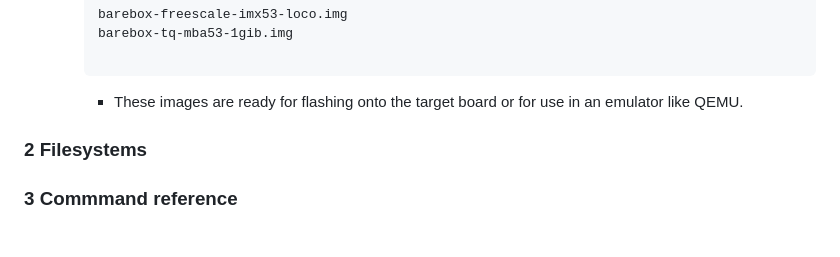
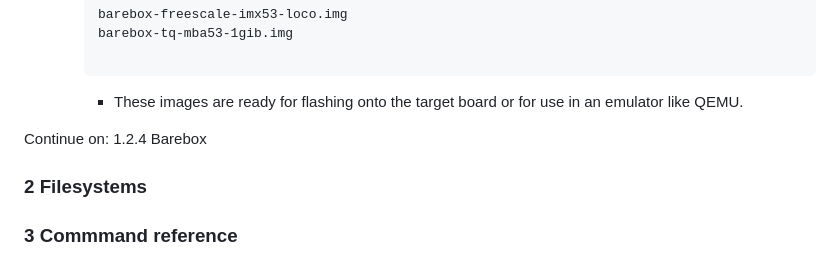
Before and after one commit to Mojeda01/Cortex-A15QuantMod, a Markdown page: coding_notes.md, the part around the change. Rendered like a GitHub page; blank space fills up the shorter version.

Commit message:
small update to coding_notes.md

````diff
--- a/coding_notes.md
+++ b/coding_notes.md
@@ -160,6 +160,8 @@ If `R02=deadbeef`, it means your assembly code executed successfully, and the va
 
         ```
         * These images are ready for flashing onto the target board or for use in an emulator like QEMU.
+
+Continue on: 1.2.4 Barebox
 ### 2 Filesystems
 ### 3 Commmand reference
 ### 4 Board Support
````
